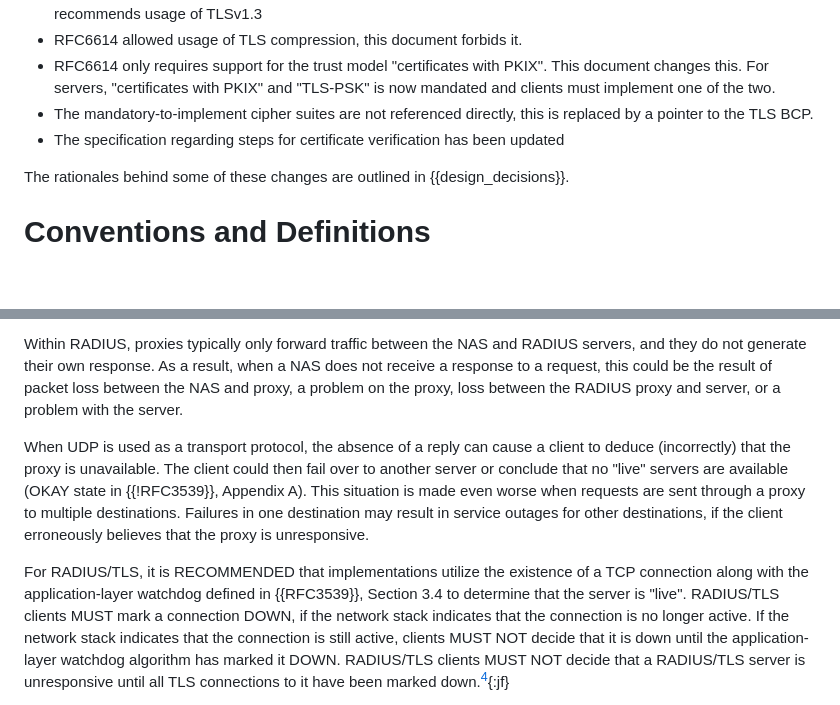
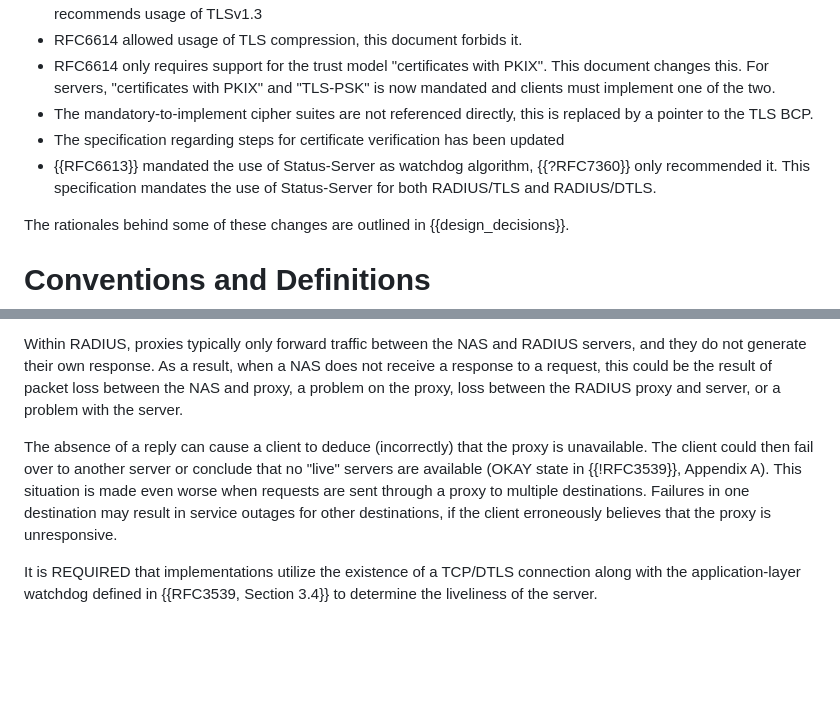
Before and after one commit to Janfred/draft-janfred-radext-radiusdtls-bis, a Markdown page: draft-janfred-radext-radiusdtls-bis.md, 2 parts joined by grey strips. Rendered like a GitHub page; blank space fills up the shorter version.

Commit message:
Add text arround keepalives (see #1 for details)
This commit copies some text, but all duplicate specifications in the
TLS/DTLS specific sections is deleted.

```diff
--- a/draft-janfred-radext-radiusdtls-bis.md
+++ b/draft-janfred-radext-radiusdtls-bis.md
@@ -76,6 +76,7 @@ An example for a worldwide roaming environment that uses RADIUS over TLS to secu
 * RFC6614 only requires support for the trust model "certificates with PKIX". This document changes this. For servers, "certificates with PKIX" and "TLS-PSK" is now mandated and clients must implement one of the two.
 * The mandatory-to-implement cipher suites are not referenced directly, this is replaced by a pointer to the TLS BCP.
 * The specification regarding steps for certificate verification has been updated
+* {{RFC6613}} mandated the use of Status-Server as watchdog algorithm, {{?RFC7360}} only recommended it. This specification mandates the use of Status-Server for both RADIUS/TLS and RADIUS/DTLS.
 
 The rationales behind some of these changes are outlined in {{design_decisions}}.
 
@@ -178,13 +179,10 @@ While the client may be able to deduce the operational state of the local server
 Within RADIUS, proxies typically only forward traffic between the NAS and RADIUS servers, and they do not generate their own response.
 As a result, when a NAS does not receive a response to a request, this could be the result of packet loss between the NAS and proxy, a problem on the proxy, loss between the RADIUS proxy and server, or a problem with the server.
 
-When UDP is used as a transport protocol, the absence of a reply can cause a client to deduce (incorrectly) that the proxy is unavailable.
+The absence of a reply can cause a client to deduce (incorrectly) that the proxy is unavailable.
 The client could then fail over to another server or conclude that no "live" servers are available (OKAY state in {{!RFC3539}}, Appendix A).
 This situation is made even worse when requests are sent through a proxy to multiple destinations.
 Failures in one destination may result in service outages for other destinations, if the client erroneously believes that the proxy is unresponsive.
 
-For RADIUS/TLS, it is RECOMMENDED that implementations utilize the existence of a TCP connection along with the application-layer watchdog defined in {{RFC3539}}, Section 3.4 to determine that the server is "live".
-RADIUS/TLS clients MUST mark a connection DOWN, if the network stack indicates that the connection is no longer active.
-If the network stack indicates that the connection is still active, clients MUST NOT decide that it is down until the application-layer watchdog algorithm has marked it DOWN.
-RADIUS/TLS clients MUST NOT decide that a RADIUS/TLS server is unresponsive until all TLS connections to it have been marked down.[^contradiction]{:jf}
+It is REQUIRED that implementations utilize the existence of a TCP/DTLS connection along with the application-layer watchdog defined in {{RFC3539, Section 3.4}} to determine the liveliness of the server.
 
```
Also changed, not shown: other parts of draft-janfred-radext-radiusdtls-bis.md (+14 -23 lines).
